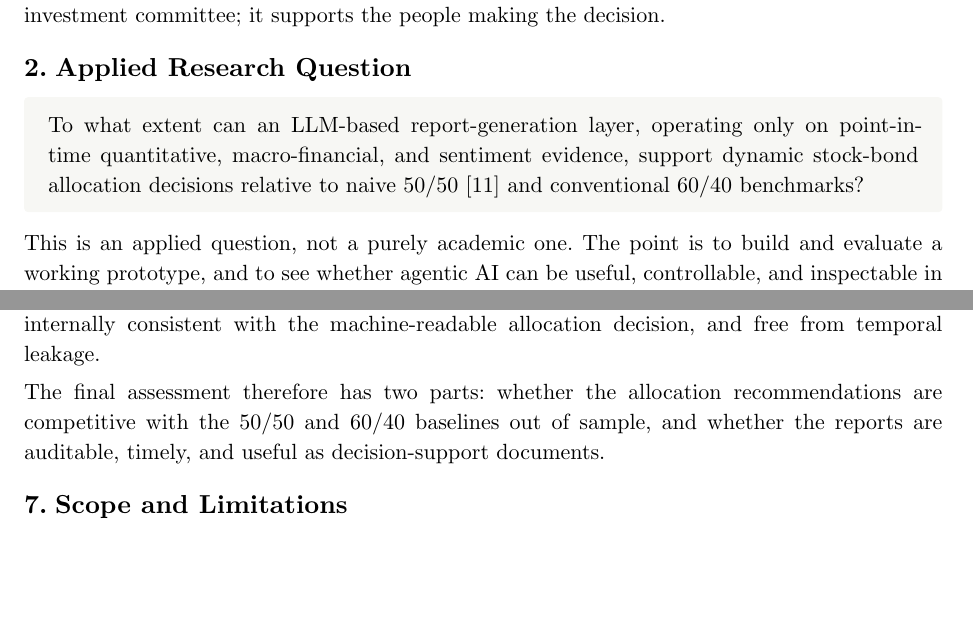
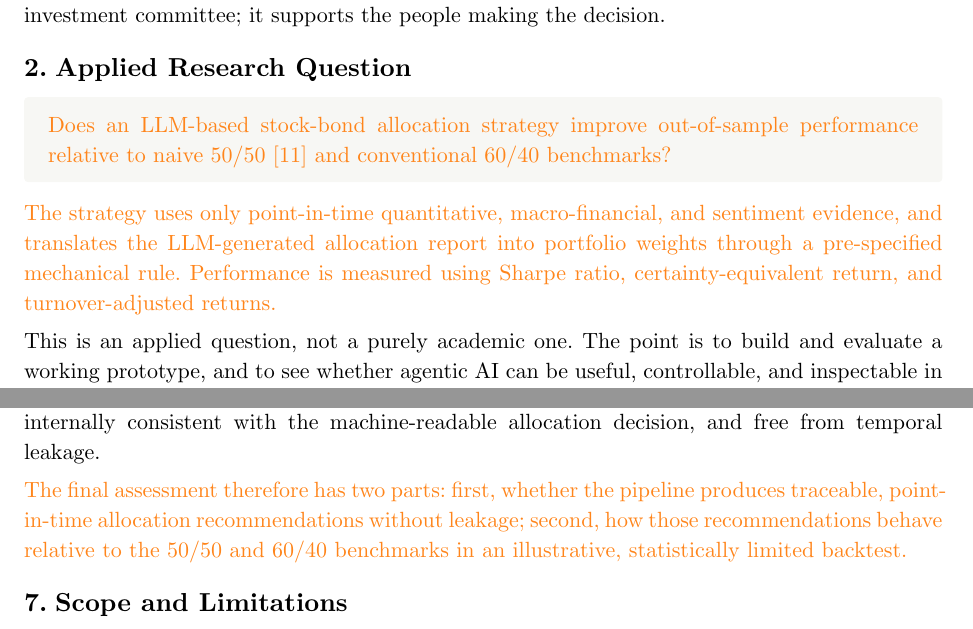
Before and after one commit to cyrilgabriele/iamp, a Typst document (docs/proposal/proposal.typ): two parts of pages 1 and 4 of 6, joined at a grey line, cut so that both start at the same text, the shorter picture padded with empty space. Compiled offline with Typst 0.15; a missing font is replaced by an installed copy or a similar font.

Commit message:
adjusted the research question and added some comments in organge for sigfrieds feedback

```diff
--- a/docs/proposal/proposal.typ
+++ b/docs/proposal/proposal.typ
@@ -97,8 +97,10 @@ committee; it supports the people making the decision.
   radius: 2pt,
   width: 100%,
 )[
-  To what extent can an LLM-based report-generation layer, operating only on point-in-time quantitative, macro-financial, and sentiment evidence, support dynamic stock-bond allocation decisions relative to naive 50/50 @demiguel and conventional 60/40 benchmarks?
+  #text(fill: orange)[Does an LLM-based stock-bond allocation strategy improve out-of-sample performance relative to naive 50/50 @demiguel and conventional 60/40 benchmarks?]
 ]
+#text(fill: orange)[The strategy uses only point-in-time quantitative, macro-financial, and sentiment evidence, and translates the LLM-generated allocation report into portfolio weights through a pre-specified mechanical rule. Performance is measured using Sharpe ratio, certainty-equivalent return, and turnover-adjusted returns.]
+
 
 This is an applied question, not a purely academic one. The point is to build and evaluate a working prototype, and to see whether agentic AI can be useful, controllable, and inspectable in a realistic allocation workflow the partner actually cares about.
 
@@ -224,9 +226,7 @@ metadata. The evaluation records whether the report is grounded in the available
 internally consistent with the machine-readable allocation decision, and free from temporal
 leakage.
 
-The final assessment therefore has two parts: whether the allocation recommendations are
-competitive with the 50/50 and 60/40 baselines out of sample, and whether the reports are
-auditable, timely, and useful as decision-support documents.
+#text(fill: orange)[The final assessment therefore has two parts: first, whether the pipeline produces traceable, point-in-time allocation recommendations without leakage; second, how those recommendations behave relative to the 50/50 and 60/40 benchmarks in an illustrative, statistically limited backtest.]
 
 // ---------------------------------------------------------------------------
 // 7. Scope and Limitations
```
